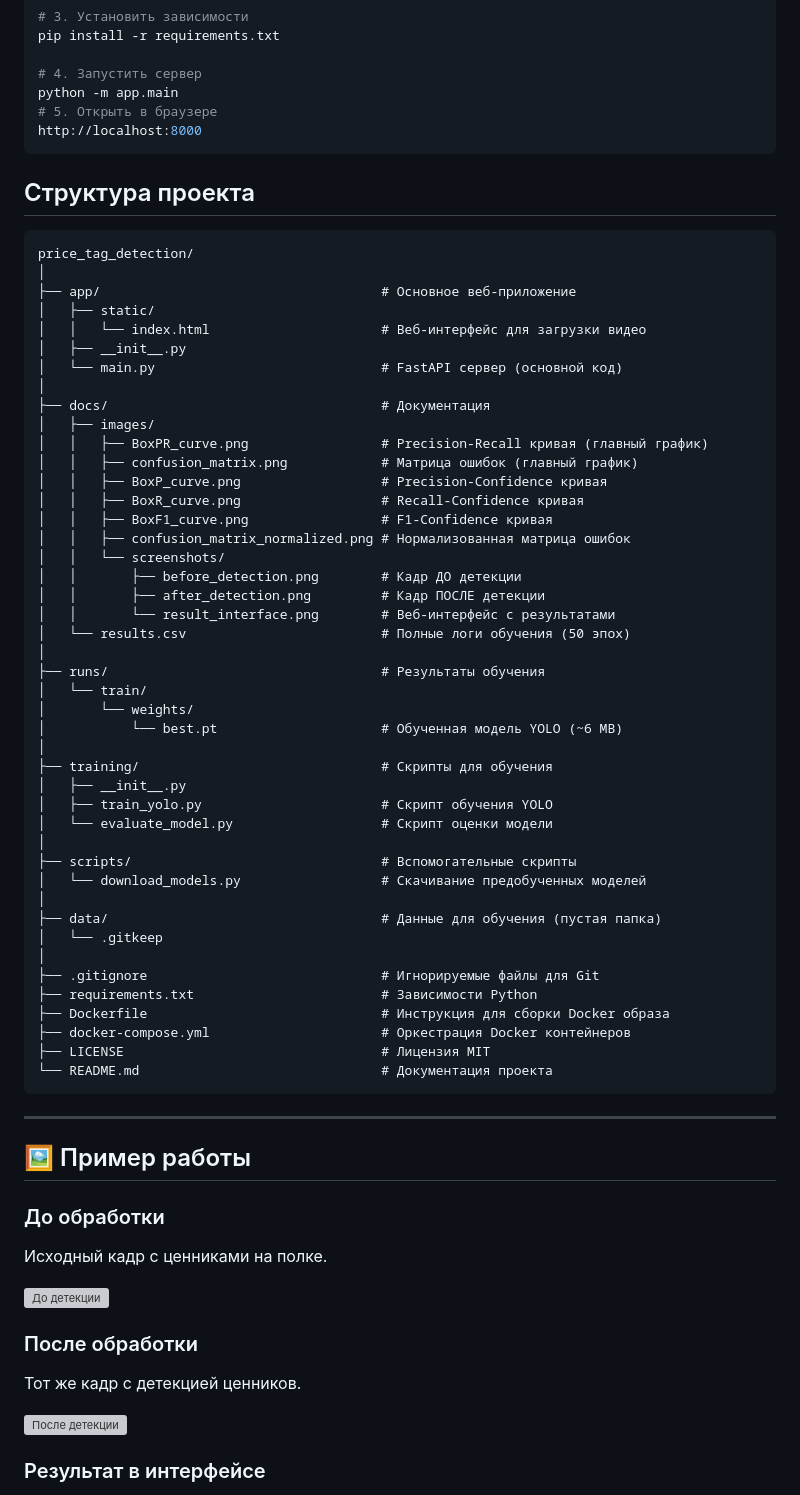
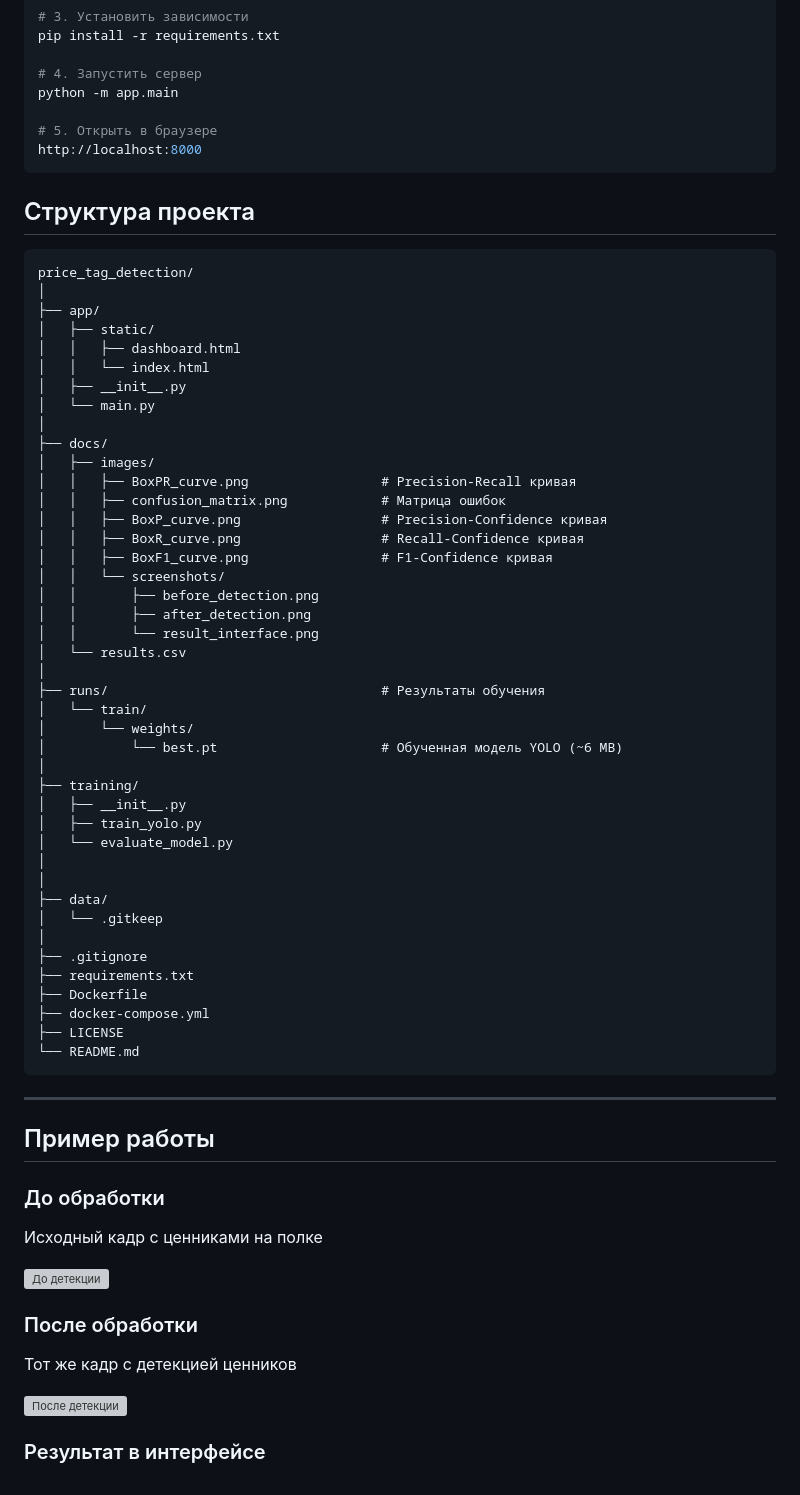
Before and after one commit to sotnikovazhanna/price_tag_detection, a Markdown page: README.md, the part around the change printed below. GitHub-like rendering; grey boxes are pictures that could not be loaded.

Commit message:
update readme and add screenshot

````diff
--- a/README.md
+++ b/README.md
@@ -88,6 +77,7 @@ pip install -r requirements.txt
 
 # 4. Запустить сервер
 python -m app.main
+
 # 5. Открыть в браузере
 http://localhost:8000
 ```
@@ -97,63 +87,61 @@ http://localhost:8000
 ```
 price_tag_detection/
 │
-├── app/                                    # Основное веб-приложение
+├── app/
 │   ├── static/
-│   │   └── index.html                      # Веб-интерфейс для загрузки видео
+│   │   ├── dashboard.html
+│   │   └── index.html
 │   ├── __init__.py
-│   └── main.py                             # FastAPI сервер (основной код)
+│   └── main.py
 │
-├── docs/                                   # Документация
+├── docs/
 │   ├── images/
-│   │   ├── BoxPR_curve.png                 # Precision-Recall кривая (главный график)
-│   │   ├── confusion_matrix.png            # Матрица ошибок (главный график)
+│   │   ├── BoxPR_curve.png                 # Precision-Recall кривая
+│   │   ├── confusion_matrix.png            # Матрица ошибок
 │   │   ├── BoxP_curve.png                  # Precision-Confidence кривая
 │   │   ├── BoxR_curve.png                  # Recall-Confidence кривая
 │   │   ├── BoxF1_curve.png                 # F1-Confidence кривая
-│   │   ├── confusion_matrix_normalized.png # Нормализованная матрица ошибок
 │   │   └── screenshots/
-│   │       ├── before_detection.png        # Кадр ДО детекции
-│   │       ├── after_detection.png         # Кадр ПОСЛЕ детекции
-│   │       └── result_interface.png        # Веб-интерфейс с результатами
-│   └── results.csv                         # Полные логи обучения (50 эпох)
+│   │       ├── before_detection.png
+│   │       ├── after_detection.png
+│   │       └── result_interface.png
+│   └── results.csv
 │
 ├── runs/                                   # Результаты обучения
 │   └── train/
 │       └── weights/
 │           └── best.pt                     # Обученная модель YOLO (~6 MB)
 │
-├── training/                               # Скрипты для обучения
+├── training/
 │   ├── __init__.py
-│   ├── train_yolo.py                       # Скрипт обучения YOLO
-│   └── evaluate_model.py                   # Скрипт оценки модели
+│   ├── train_yolo.py
+│   └── evaluate_model.py
 │
-├── scripts/                                # Вспомогательные скрипты
-│   └── download_models.py                  # Скачивание предобученных моделей
 │
-├── data/                                   # Данные для обучения (пустая папка)
+├── data/
 │   └── .gitkeep
 │
-├── .gitignore                              # Игнорируемые файлы для Git
-├── requirements.txt                        # Зависимости Python
-├── Dockerfile                              # Инструкция для сборки Docker образа
-├── docker-compose.yml                      # Оркестрация Docker контейнеров
-├── LICENSE                                 # Лицензия MIT
-└── README.md                               # Документация проекта
+├── .gitignore
+├── requirements.txt
+├── Dockerfile
+├── docker-compose.yml
+├── LICENSE
+└── README.md
 ```
 
 ---
 
-## 🖼️ Пример работы
+## Пример работы
 
 ### До обработки
 
-Исходный кадр с ценниками на полке.
+Исходный кадр с ценниками на полке
 
 ![До детекции](docs/images/screenshots/before_detection.png)
 
 ### После обработки
 
-Тот же кадр с детекцией ценников.
+Тот же кадр с детекцией ценников
 
 ![После детекции](docs/images/screenshots/after_detection.png)
 
````
Also changed, not shown: other parts of README.md (+14 -65 lines), docs/images/screenshots/result_interface.png (added), 3 other files.
